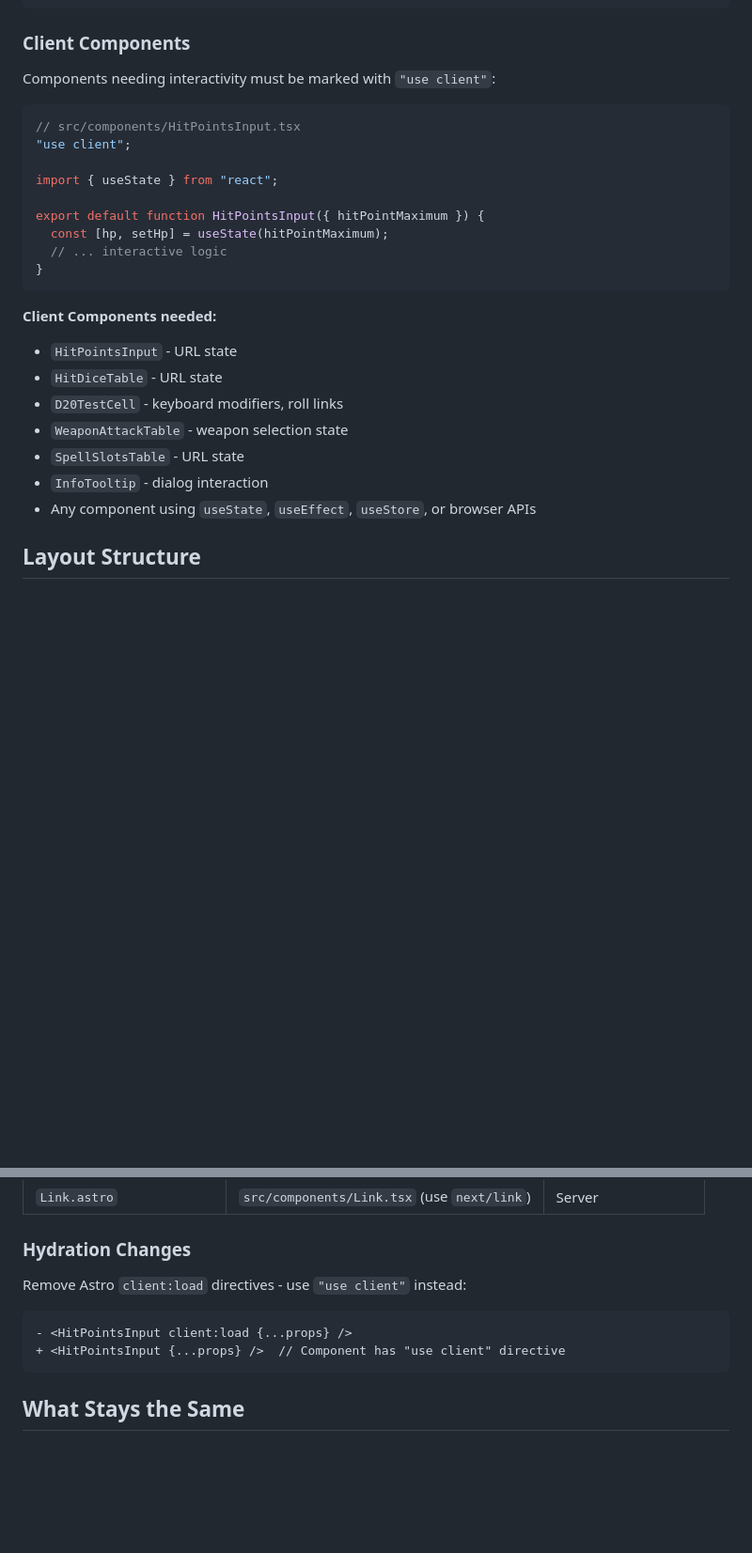
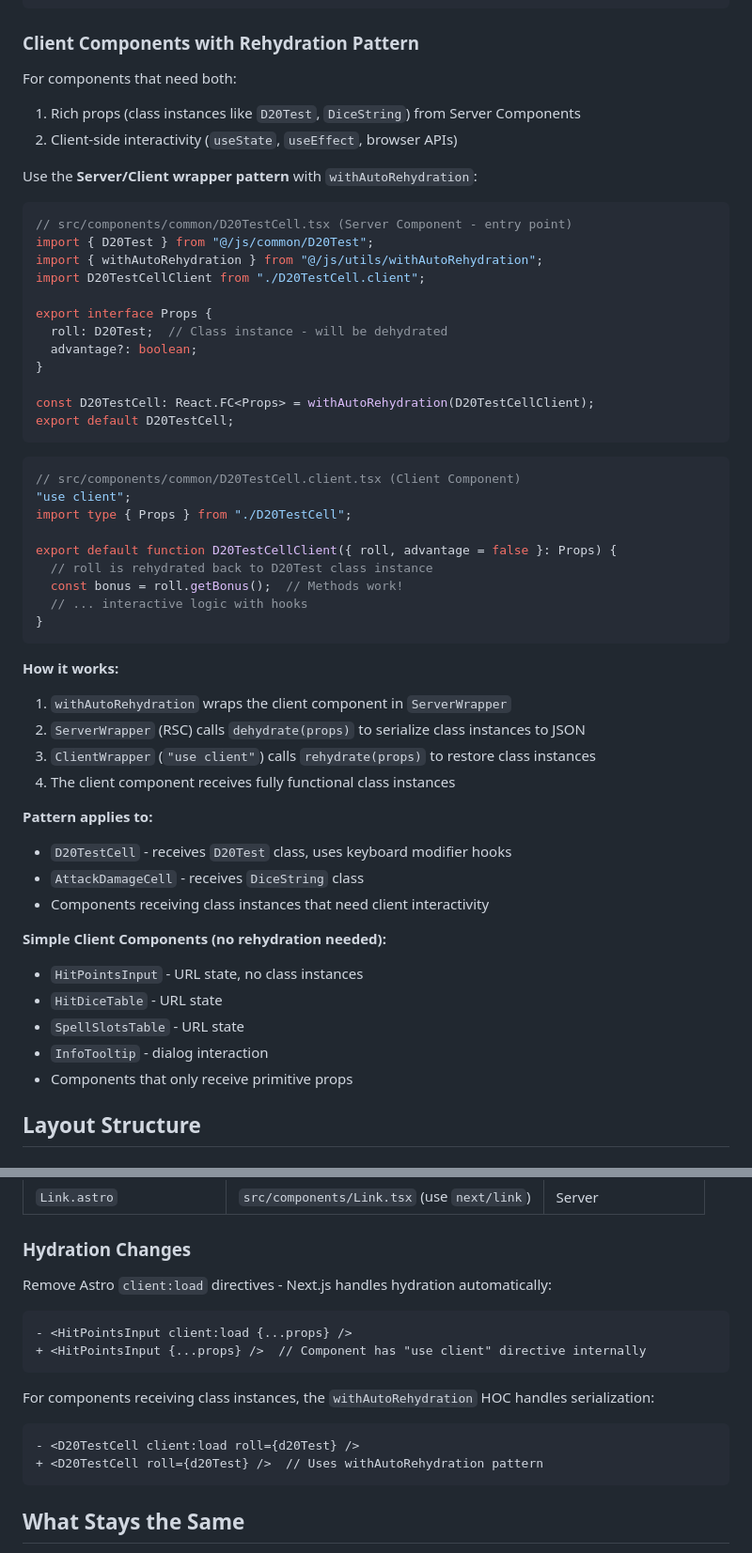
Before and after one commit to igor-makarov/DnD-Playing, a Markdown page: NEXTJS_PLAN.md, 2 parts joined by grey strips. Shown at 94% size. Drawn GitHub-style; blank space fills up the shorter version.

Commit message:
update plan

````diff
--- a/NEXTJS_PLAN.md
+++ b/NEXTJS_PLAN.md
@@ -63,30 +63,58 @@ export default function AzamatPage() {
 }
 ```
 
-### Client Components
+### Client Components with Rehydration Pattern
 
-Components needing interactivity must be marked with `"use client"`:
+For components that need both:
+1. Rich props (class instances like `D20Test`, `DiceString`) from Server Components
+2. Client-side interactivity (`useState`, `useEffect`, browser APIs)
+
+Use the **Server/Client wrapper pattern** with `withAutoRehydration`:
 
 ```tsx
-// src/components/HitPointsInput.tsx
+// src/components/common/D20TestCell.tsx (Server Component - entry point)
+import { D20Test } from "@/js/common/D20Test";
+import { withAutoRehydration } from "@/js/utils/withAutoRehydration";
+import D20TestCellClient from "./D20TestCell.client";
+
+export interface Props {
+  roll: D20Test;  // Class instance - will be dehydrated
+  advantage?: boolean;
+}
+
+const D20TestCell: React.FC<Props> = withAutoRehydration(D20TestCellClient);
+export default D20TestCell;
+```
+
+```tsx
+// src/components/common/D20TestCell.client.tsx (Client Component)
 "use client";
+import type { Props } from "./D20TestCell";
 
-import { useState } from "react";
-
-export default function HitPointsInput({ hitPointMaximum }) {
-  const [hp, setHp] = useState(hitPointMaximum);
-  // ... interactive logic
+export default function D20TestCellClient({ roll, advantage = false }: Props) {
+  // roll is rehydrated back to D20Test class instance
+  const bonus = roll.getBonus();  // Methods work!
+  // ... interactive logic with hooks
 }
 ```
 
-**Client Components needed:**
-- `HitPointsInput` - URL state
+**How it works:**
+1. `withAutoRehydration` wraps the client component in `ServerWrapper`
+2. `ServerWrapper` (RSC) calls `dehydrate(props)` to serialize class instances to JSON
+3. `ClientWrapper` (`"use client"`) calls `rehydrate(props)` to restore class instances
+4. The client component receives fully functional class instances
+
+**Pattern applies to:**
+- `D20TestCell` - receives `D20Test` class, uses keyboard modifier hooks
+- `AttackDamageCell` - receives `DiceString` class
+- Components receiving class instances that need client interactivity
+
+**Simple Client Components (no rehydration needed):**
+- `HitPointsInput` - URL state, no class instances
 - `HitDiceTable` - URL state
-- `D20TestCell` - keyboard modifiers, roll links
-- `WeaponAttackTable` - weapon selection state
 - `SpellSlotsTable` - URL state
 - `InfoTooltip` - dialog interaction
-- Any component using `useState`, `useEffect`, `useStore`, or browser APIs
+- Components that only receive primitive props
 
 ## Layout Structure
 
@@ -170,11 +198,18 @@ export default function ClassPage({ params }: { params: { class: string } }) {
 
 ### Hydration Changes
 
-Remove Astro `client:load` directives - use `"use client"` instead:
+Remove Astro `client:load` directives - Next.js handles hydration automatically:
 
 ```diff
 - <HitPointsInput client:load {...props} />
-+ <HitPointsInput {...props} />  // Component has "use client" directive
++ <HitPointsInput {...props} />  // Component has "use client" directive internally
+```
+
+For components receiving class instances, the `withAutoRehydration` HOC handles serialization:
+
+```diff
+- <D20TestCell client:load roll={d20Test} />
++ <D20TestCell roll={d20Test} />  // Uses withAutoRehydration pattern
 ```
 
 ## What Stays the Same
````
Also changed, not shown: TODO.md (+13 -12 lines).
